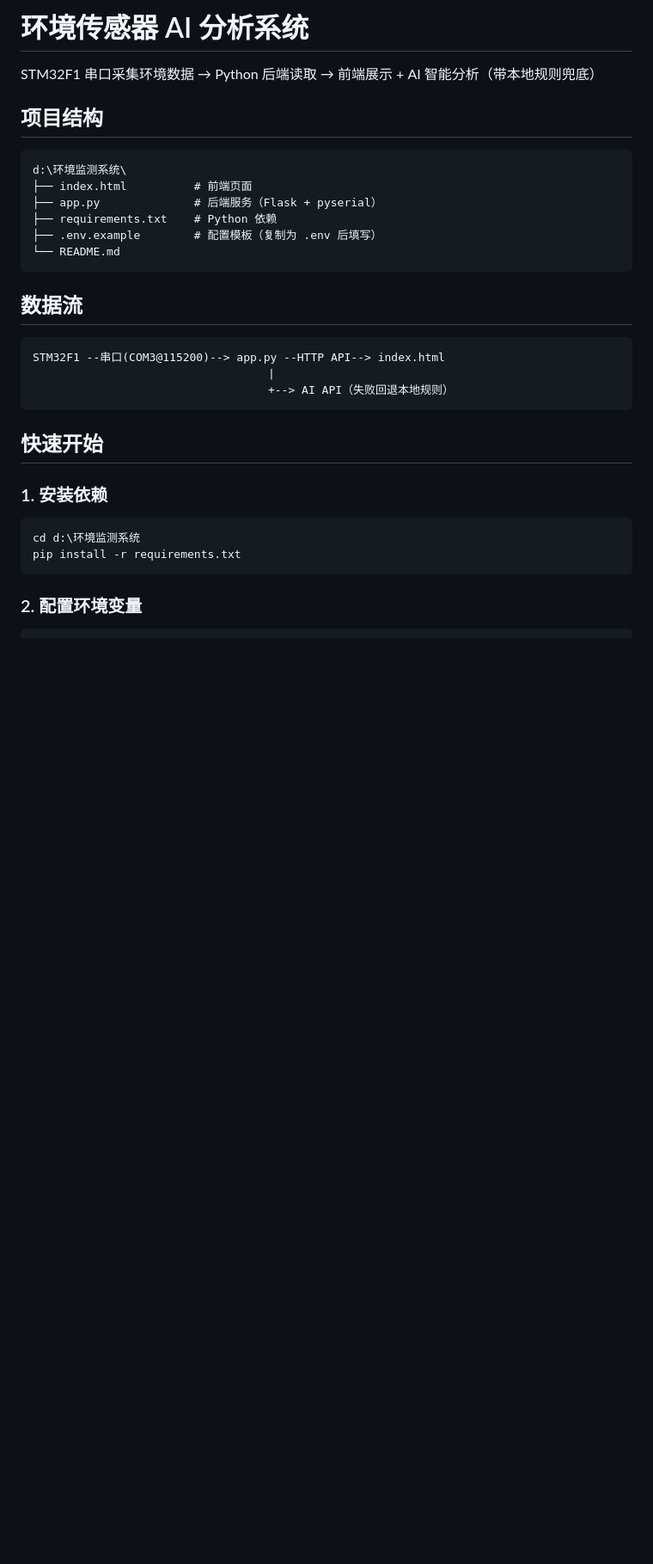
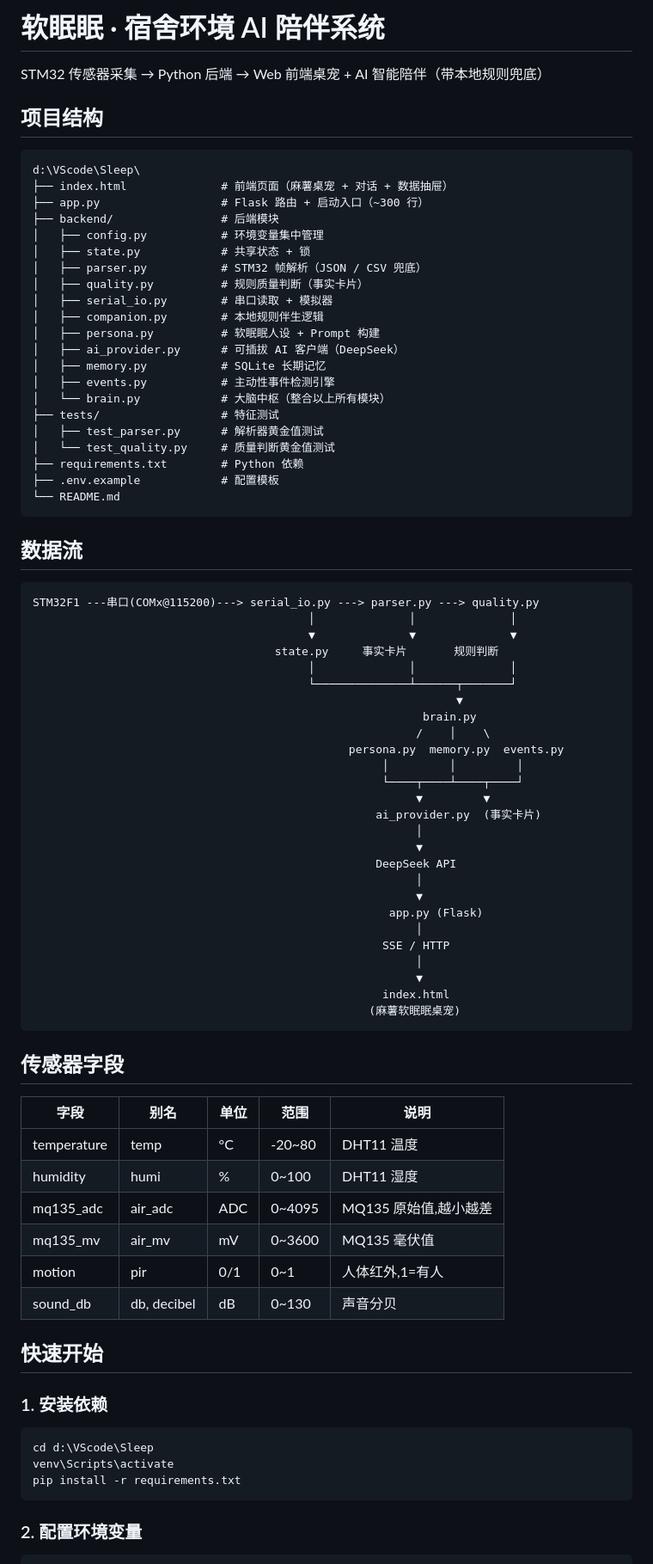
Before and after one commit to suanlayu666/CozySleep_SoftWare, a Markdown page: README.md, the part around one of its changes. Shown at 86% size. Drawn GitHub-style; blank space fills up the shorter version.

Commit message:
docs: update README to reflect 6-field AI native companion architecture

````diff
--- a/README.md
+++ b/README.md
@@ -1,32 +1,82 @@
-# 环境传感器 AI 分析系统
+# 软眠眠 · 宿舍环境 AI 陪伴系统
 
-STM32F1 串口采集环境数据 → Python 后端读取 → 前端展示 + AI 智能分析（带本地规则兜底）
+STM32 传感器采集 → Python 后端 → Web 前端桌宠 + AI 智能陪伴（带本地规则兜底）
 
 ## 项目结构
 
 ```
-d:\环境监测系统\
-├── index.html          # 前端页面
-├── app.py              # 后端服务（Flask + pyserial）
-├── requirements.txt    # Python 依赖
-├── .env.example        # 配置模板（复制为 .env 后填写）
+d:\VScode\Sleep\
+├── index.html              # 前端页面（麻薯桌宠 + 对话 + 数据抽屉）
+├── app.py                  # Flask 路由 + 启动入口（~300 行）
+├── backend/                # 后端模块
+│   ├── config.py           # 环境变量集中管理
+│   ├── state.py            # 共享状态 + 锁
+│   ├── parser.py           # STM32 帧解析（JSON / CSV 兜底）
+│   ├── quality.py          # 规则质量判断（事实卡片）
+│   ├── serial_io.py        # 串口读取 + 模拟器
+│   ├── companion.py        # 本地规则伴生逻辑
+│   ├── persona.py          # 软眠眠人设 + Prompt 构建
+│   ├── ai_provider.py      # 可插拔 AI 客户端（DeepSeek）
+│   ├── memory.py           # SQLite 长期记忆
+│   ├── events.py           # 主动性事件检测引擎
+│   └── brain.py            # 大脑中枢（整合以上所有模块）
+├── tests/                  # 特征测试
+│   ├── test_parser.py      # 解析器黄金值测试
+│   └── test_quality.py     # 质量判断黄金值测试
+├── requirements.txt        # Python 依赖
+├── .env.example            # 配置模板
 └── README.md
 ```
 
 ## 数据流
 
 ```
-STM32F1 --串口(COM3@115200)--> app.py --HTTP API--> index.html
-                                   |
-                                   +--> AI API（失败回退本地规则）
+STM32F1 ---串口(COMx@115200)---> serial_io.py ---> parser.py ---> quality.py
+                                         │              │              │
+                                         ▼              ▼              ▼
+                                    state.py     事实卡片       规则判断
+                                         │              │              │
+                                         └──────────────┴──────┬───────┘
+                                                               ▼
+                                                          brain.py
+                                                         /    │    \
+                                               persona.py  memory.py  events.py
+                                                    │         │         │
+                                                    └────┬────┴────┬────┘
+                                                         ▼         ▼
+                                                   ai_provider.py  (事实卡片)
+                                                         │
+                                                         ▼
+                                                   DeepSeek API
+                                                         │
+                                                         ▼
+                                                     app.py (Flask)
+                                                         │
+                                                    SSE / HTTP
+                                                         │
+                                                         ▼
+                                                    index.html
+                                                  (麻薯软眠眠桌宠)
 ```
+
+## 传感器字段
+
+| 字段 | 别名 | 单位 | 范围 | 说明 |
+|------|------|------|------|------|
+| temperature | temp | °C | -20~80 | DHT11 温度 |
+| humidity | humi | % | 0~100 | DHT11 湿度 |
+| mq135_adc | air_adc | ADC | 0~4095 | MQ135 原始值,越小越差 |
+| mq135_mv | air_mv | mV | 0~3600 | MQ135 毫伏值 |
+| motion | pir | 0/1 | 0~1 | 人体红外,1=有人 |
+| sound_db | db, decibel | dB | 0~130 | 声音分贝 |
 
 ## 快速开始
 
 ### 1. 安装依赖
 
 ```bash
-cd d:\环境监测系统
+cd d:\VScode\Sleep
+venv\Scripts\activate
 pip install -r requirements.txt
 ```
 
````
Also changed, not shown: other parts of README.md (+46 -74 lines).
